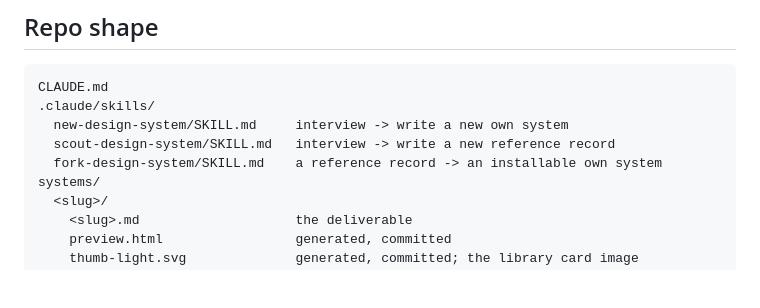
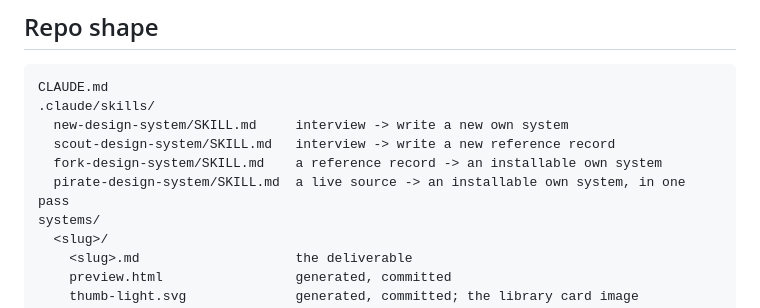
Before and after one commit to rorpheeyah/colophon, a Markdown page: CLAUDE.md, the part around the change. Drawn GitHub-style; blank space fills up the shorter version.

Commit message:
Take the concept, leave the execution
A fourth skill, for the path the other three could not walk. Fork needs
a reference record that usually does not exist yet; scout produces a
record the user often did not want, since a reading on the shelf is a
different deliverable from a system they can install. This session hit
that gap in its first minute and had to negotiate its way out.

pirate-design-system goes from a live source to an installable own
system in one pass. The line it draws is between concept and execution:
a rule that survives being restated without any of the original's
values is fair, and their hexes, type stack, assets and copy are not.
Three hard lines — no assets, no prose, no claiming to be them —
and everything else is takeable provided it is then transformed.

Two steps exist because this session needed them and had nothing to
consult. Step 7 says that when the user comes back wanting one more
thing from the source, check it against the prohibitions already
written before implementing it, and resolve the collision in the file
rather than around it — a carve-out with a testable boundary, or an
amended rule, or a refusal that says what it costs. Step 8 says to
state in the Motion section which of the system's signatures the
specimen cannot render, because a pirated system is disproportionately
likely to be built on exactly the moves the 42 aliases cannot express.

Step 1 carries the extraction snippet, because pulling a site's own
custom properties beats reading colours off a screenshot and the
difference in evidence quality is large.

CLAUDE.md's repo shape gains the one line that keeps the listing true.

Co-Authored-By: Claude Opus 5 (1M context) <noreply@anthropic.com>

```diff
--- a/CLAUDE.md
+++ b/CLAUDE.md
@@ -50,6 +50,7 @@ CLAUDE.md
   new-design-system/SKILL.md     interview -> write a new own system
   scout-design-system/SKILL.md   interview -> write a new reference record
   fork-design-system/SKILL.md    a reference record -> an installable own system
+  pirate-design-system/SKILL.md  a live source -> an installable own system, in one pass
 systems/
   <slug>/
     <slug>.md                    the deliverable
```
Also changed, not shown: 1 other file.
